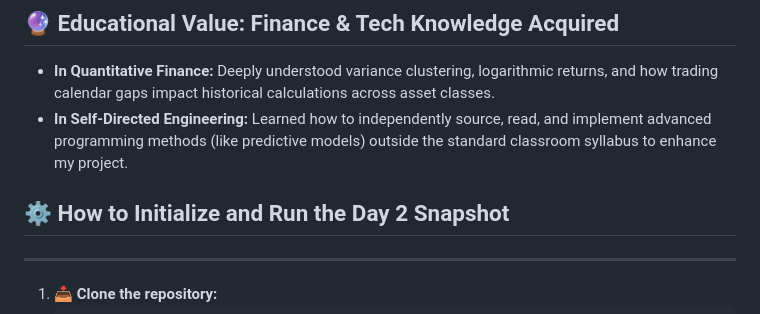
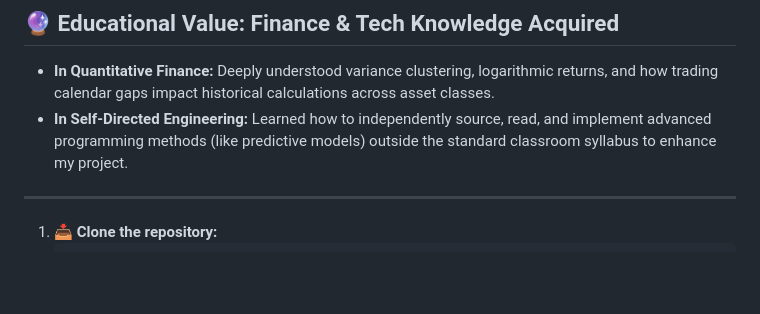
Before and after one commit to bhardwajyuvika2305/bhardwajyuvika2305-CryptoStock-Oracle, a Markdown page: README.md, the part around the change. GitHub-like rendering; blank space fills up the shorter version.

Commit message:
Remove Day 2 Snapshot initialization instructions
Removed section on initializing and running the Day 2 Snapshot.

```diff
--- a/README.md
+++ b/README.md
@@ -84,7 +84,6 @@ The framework limits its environment configurations exclusively to these standar
 
 * **In Quantitative Finance:** Deeply understood variance clustering, logarithmic returns, and how trading calendar gaps impact historical calculations across asset classes.
 * **In Self-Directed Engineering:** Learned how to independently source, read, and implement advanced programming methods (like predictive models) outside the standard classroom syllabus to enhance my project.
-## ⚙️ How to Initialize and Run the Day 2 Snapshot
 
 ---
 1. **📥 Clone the repository:**
```
